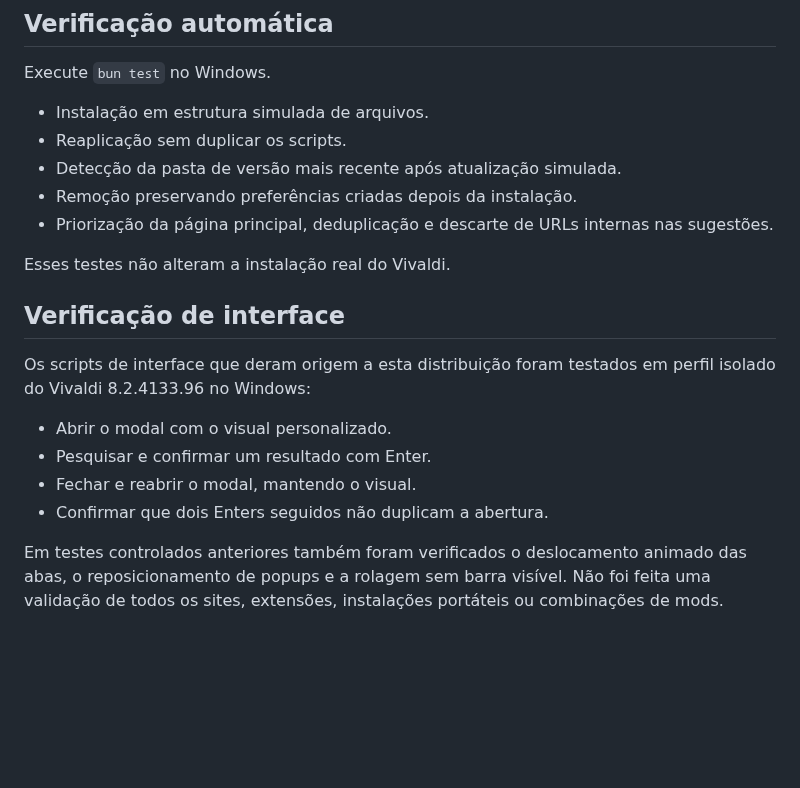
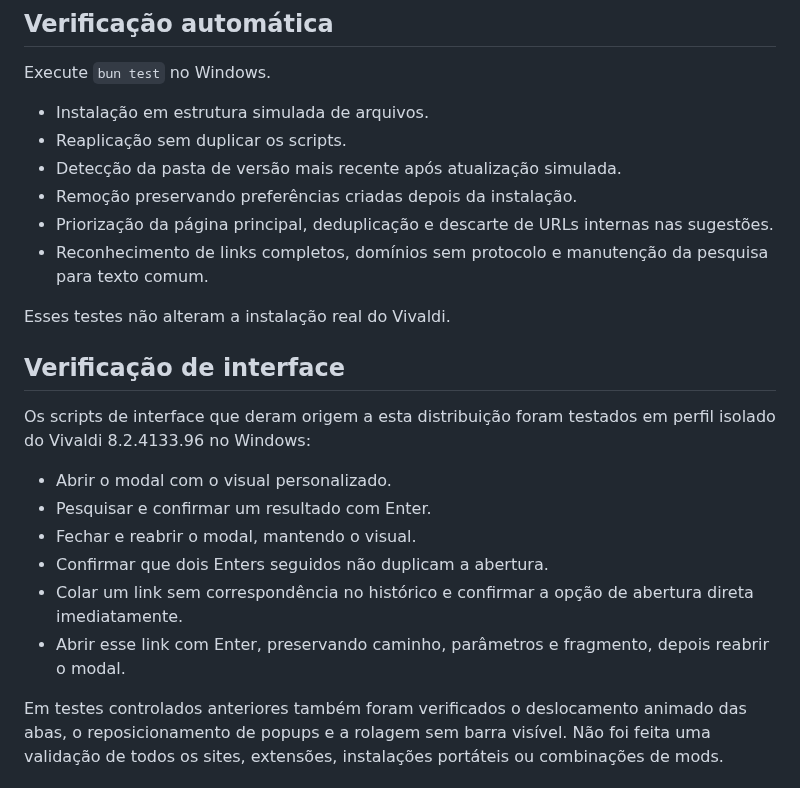
Before and after one commit to levigarciia/Zenivaldi, a Markdown page: docs/VALIDACAO.md, the part around the change. Rendered like a GitHub page; blank space fills up the shorter version.

Commit message:
Corrige abertura de links e melhora a apresentação do projeto
Adiciona abertura direta de endereços, preserva o Google como alternativa e inclui capturas reais no guia de instalação.

```diff
--- a/docs/VALIDACAO.md
+++ b/docs/VALIDACAO.md
@@ -9,6 +9,7 @@ Execute `bun test` no Windows.
 * Detecção da pasta de versão mais recente após atualização simulada.
 * Remoção preservando preferências criadas depois da instalação.
 * Priorização da página principal, deduplicação e descarte de URLs internas nas sugestões.
+* Reconhecimento de links completos, domínios sem protocolo e manutenção da pesquisa para texto comum.
 
 Esses testes não alteram a instalação real do Vivaldi.
 
@@ -20,6 +21,8 @@ Os scripts de interface que deram origem a esta distribuição foram testados em
 * Pesquisar e confirmar um resultado com Enter.
 * Fechar e reabrir o modal, mantendo o visual.
 * Confirmar que dois Enters seguidos não duplicam a abertura.
+* Colar um link sem correspondência no histórico e confirmar a opção de abertura direta imediatamente.
+* Abrir esse link com Enter, preservando caminho, parâmetros e fragmento, depois reabrir o modal.
 
 Em testes controlados anteriores também foram verificados o deslocamento animado das abas, o reposicionamento de popups e a rolagem sem barra visível. Não foi feita uma validação de todos os sites, extensões, instalações portáteis ou combinações de mods.
 
```
Also changed, not shown: README.md (+35 -3 lines), docs/images/abrir-link.png (added), docs/images/visao-geral.png (added), 3 other files.
